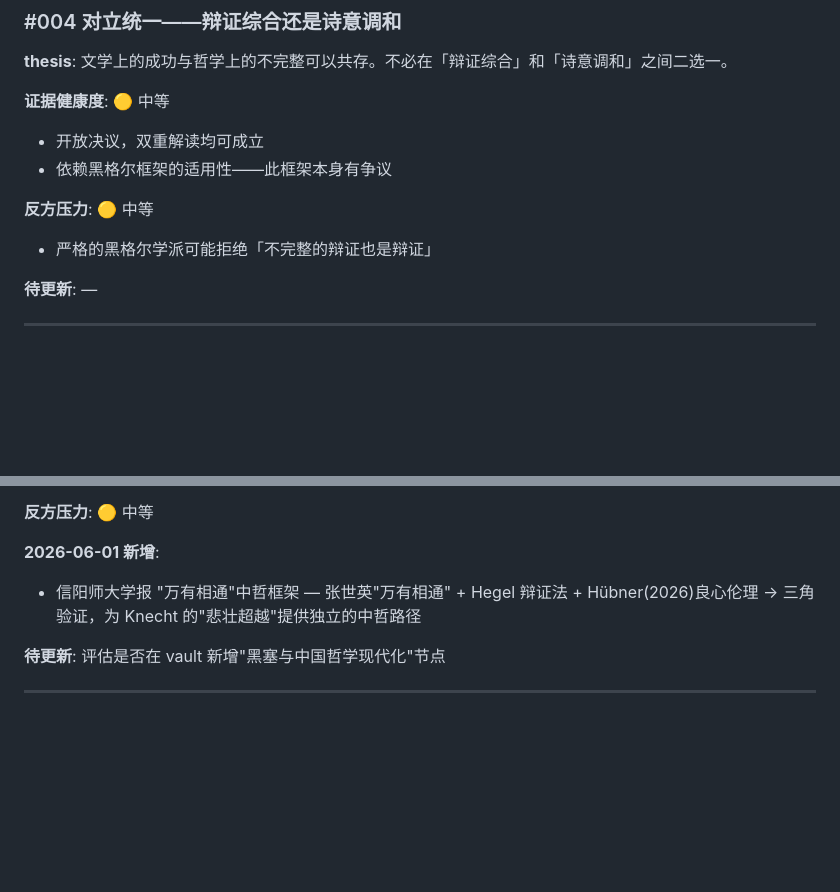
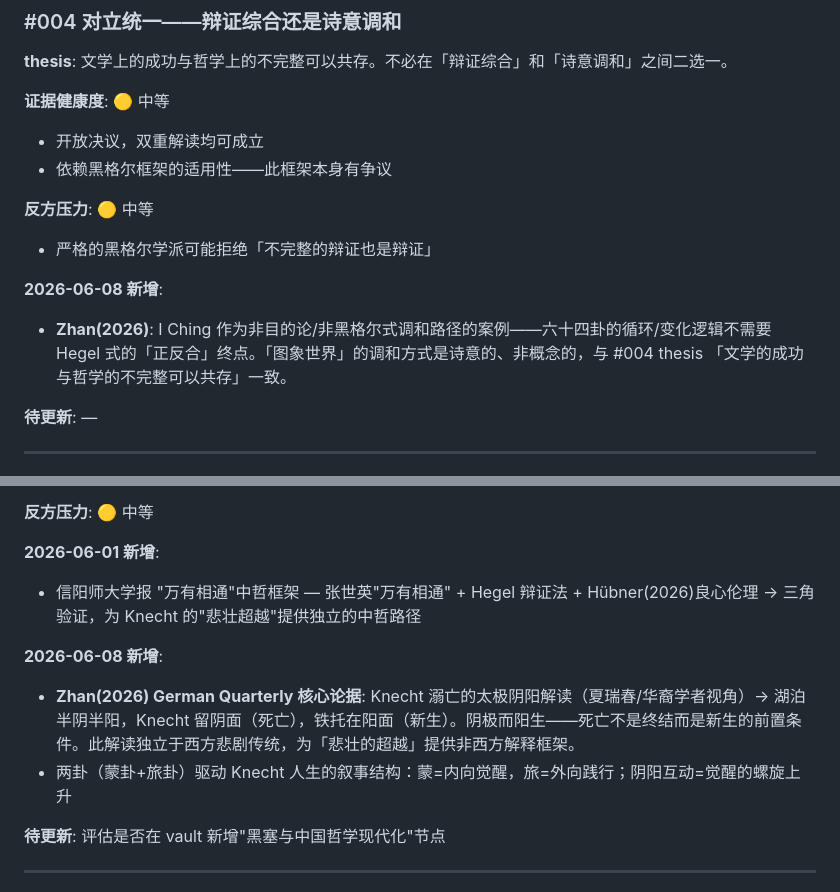
Before and after one commit to skyflyld/hesse-knowledge-graph, a Markdown page: DEBATE-HEALTH.md, 2 parts joined by grey strips. Rendered like a GitHub page; blank space fills up the shorter version.

```diff
--- a/DEBATE-HEALTH.md
+++ b/DEBATE-HEALTH.md
@@ -97,6 +106,9 @@
 **反方压力**: 🟡 中等
 - 严格的黑格尔学派可能拒绝「不完整的辩证也是辩证」
 
+**2026-06-08 新增**:
+- **Zhan(2026)**: I Ching 作为非目的论/非黑格尔式调和路径的案例——六十四卦的循环/变化逻辑不需要 Hegel 式的「正反合」终点。「图象世界」的调和方式是诗意的、非概念的，与 #004 thesis 「文学的成功与哲学的不完整可以共存」一致。
+
 **待更新**: —
 
 ---
@@ -113,6 +125,10 @@
 
 **2026-06-01 新增**:
 - 信阳师大学报 "万有相通"中哲框架 — 张世英"万有相通" + Hegel 辩证法 + Hübner(2026)良心伦理 → 三角验证，为 Knecht 的"悲壮超越"提供独立的中哲路径
+
+**2026-06-08 新增**:
+- **Zhan(2026) German Quarterly 核心论据**: Knecht 溺亡的太极阴阳解读（夏瑞春/华裔学者视角）→ 湖泊半阴半阳，Knecht 留阴面（死亡），铁托在阳面（新生）。阴极而阳生——死亡不是终结而是新生的前置条件。此解读独立于西方悲剧传统，为「悲壮的超越」提供非西方解释框架。
+- 两卦（蒙卦+旅卦）驱动 Knecht 人生的叙事结构：蒙=内向觉醒，旅=外向践行；阴阳互动=觉醒的螺旋上升
 
 **待更新**: 评估是否在 vault 新增"黑塞与中国哲学现代化"节点
 
```
Also changed, not shown: other parts of DEBATE-HEALTH.md (+14 -5 lines), vault/reviewed/詹春花2013-黑塞玻璃球游戏与易经.md (added, +88 -0 lines).
